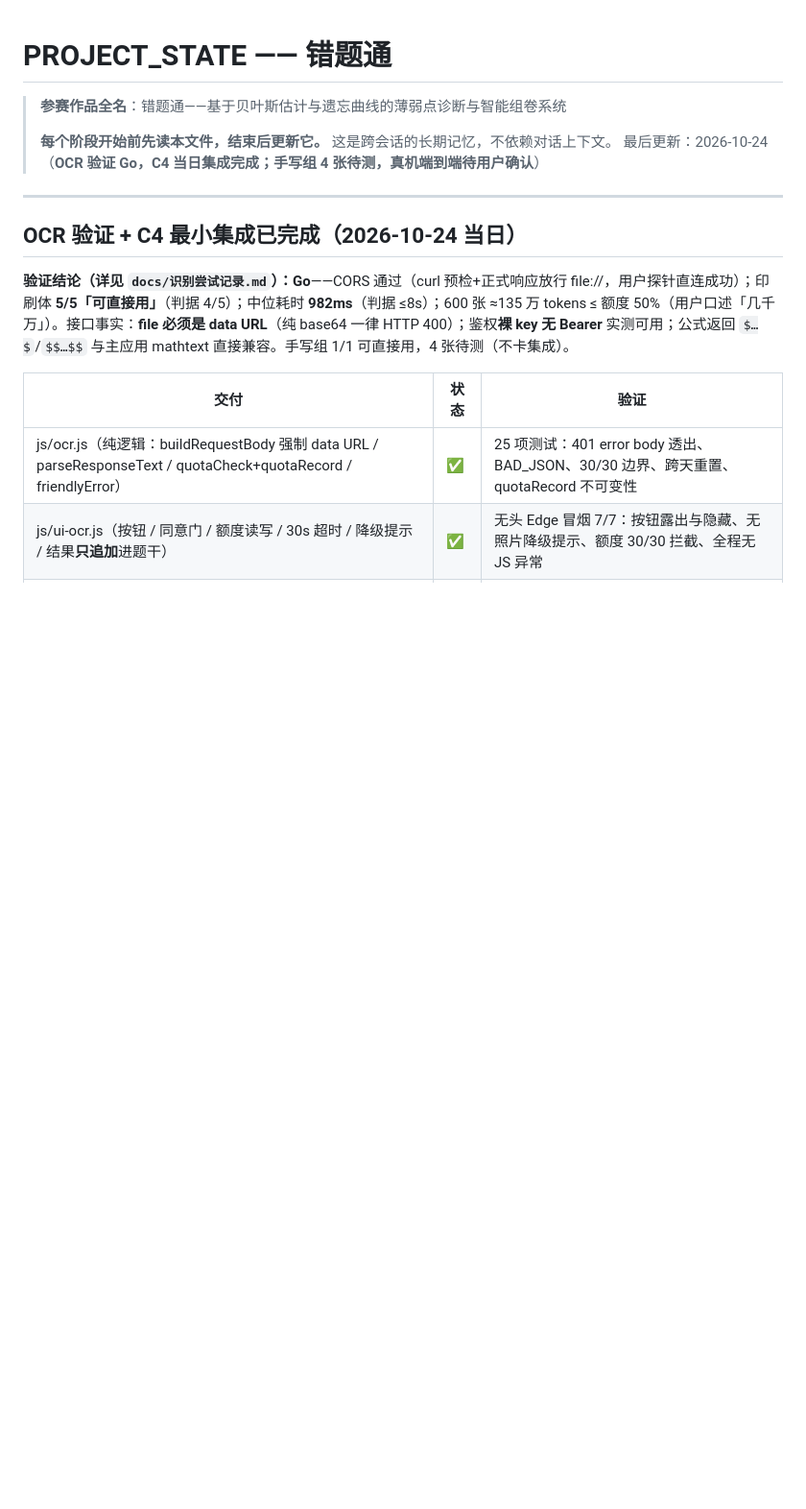
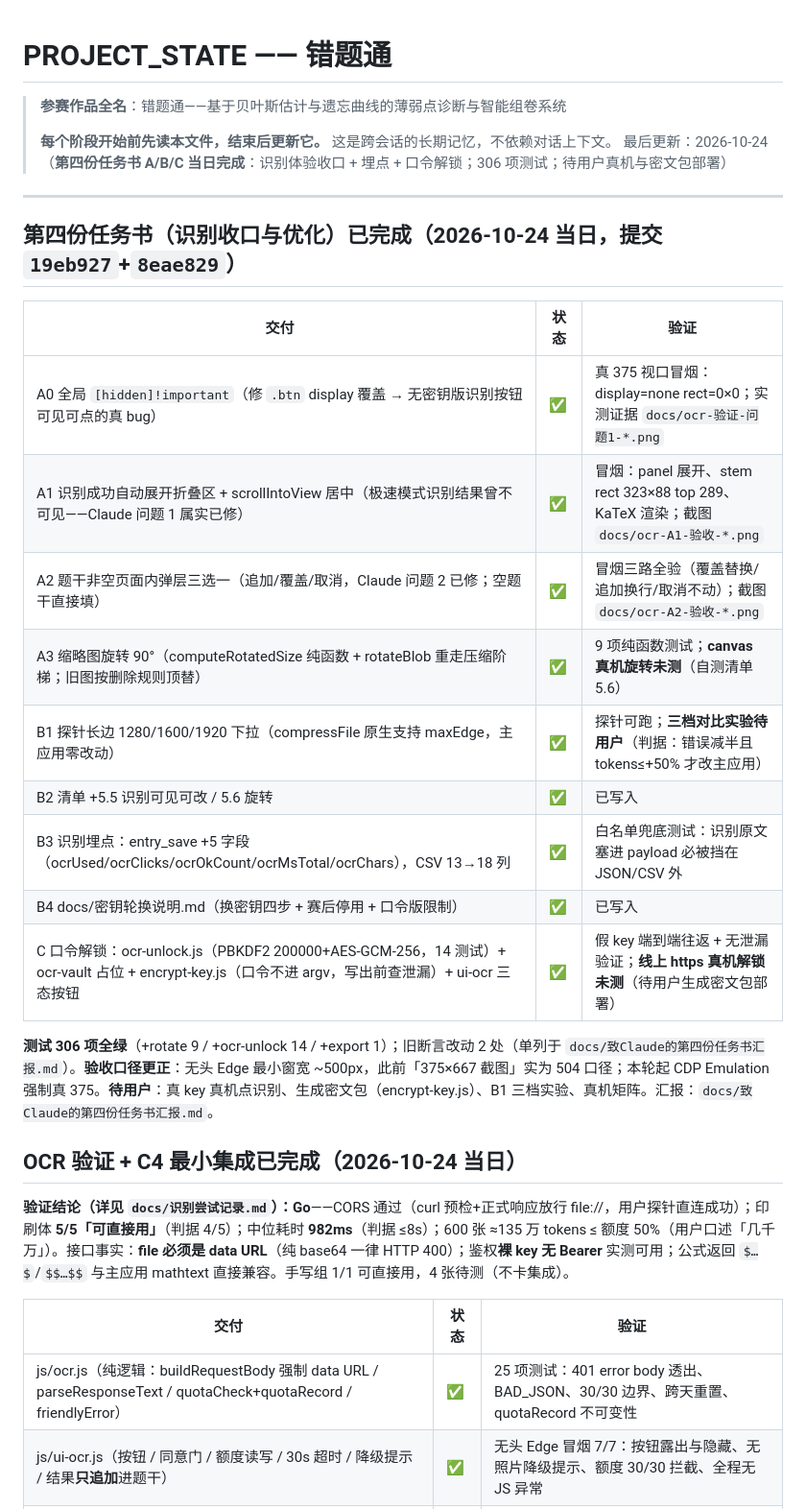
Before and after one commit to yvdaoyin-ux/cuotitong, a Markdown page: PROJECT_STATE.md, the part around the change. Shown at 96% size. GitHub-like rendering; blank space fills up the shorter version.

Commit message:
收尾：第四份任务书汇报（三件事+旧断言单列+对账）+ PROJECT_STATE/AGENTS 状态同步（306 测试）

```diff
--- a/PROJECT_STATE.md
+++ b/PROJECT_STATE.md
@@ -3,9 +3,25 @@
 > **参赛作品全名**：错题通——基于贝叶斯估计与遗忘曲线的薄弱点诊断与智能组卷系统
 >
 > **每个阶段开始前先读本文件，结束后更新它。** 这是跨会话的长期记忆，不依赖对话上下文。
-> 最后更新：2026-10-24（**OCR 验证 Go，C4 当日集成完成；手写组 4 张待测，真机端到端待用户确认**）
+> 最后更新：2026-10-24（**第四份任务书 A/B/C 当日完成**：识别体验收口 + 埋点 + 口令解锁；306 项测试；待用户真机与密文包部署）
 
 ---
+
+## 第四份任务书（识别收口与优化）已完成（2026-10-24 当日，提交 `19eb927`+`8eae829`）
+
+| 交付 | 状态 | 验证 |
+|---|---|---|
+| A0 全局 `[hidden]!important`（修 `.btn` display 覆盖 → 无密钥版识别按钮可见可点的真 bug） | ✅ | 真 375 视口冒烟：display=none rect=0×0；实测证据 `docs/ocr-验证-问题1-*.png` |
+| A1 识别成功自动展开折叠区 + scrollIntoView 居中（极速模式识别结果曾不可见——Claude 问题 1 属实已修） | ✅ | 冒烟：panel 展开、stem rect 323×88 top 289、KaTeX 渲染；截图 `docs/ocr-A1-验收-*.png` |
+| A2 题干非空页面内弹层三选一（追加/覆盖/取消，Claude 问题 2 已修；空题干直接填） | ✅ | 冒烟三路全验（覆盖替换/追加换行/取消不动）；截图 `docs/ocr-A2-验收-*.png` |
+| A3 缩略图旋转 90°（computeRotatedSize 纯函数 + rotateBlob 重走压缩阶梯；旧图按删除规则顶替） | ✅ | 9 项纯函数测试；**canvas 真机旋转未测**（自测清单 5.6） |
+| B1 探针长边 1280/1600/1920 下拉（compressFile 原生支持 maxEdge，主应用零改动） | ✅ | 探针可跑；**三档对比实验待用户**（判据：错误减半且 tokens≤+50% 才改主应用） |
+| B2 清单 +5.5 识别可见可改 / 5.6 旋转 | ✅ | 已写入 |
+| B3 识别埋点：entry_save +5 字段（ocrUsed/ocrClicks/ocrOkCount/ocrMsTotal/ocrChars），CSV 13→18 列 | ✅ | 白名单兜底测试：识别原文塞进 payload 必被挡在 JSON/CSV 外 |
+| B4 docs/密钥轮换说明.md（换密钥四步 + 赛后停用 + 口令版限制） | ✅ | 已写入 |
+| C 口令解锁：ocr-unlock.js（PBKDF2 200000+AES-GCM-256，14 测试）+ ocr-vault 占位 + encrypt-key.js（口令不进 argv，写出前查泄漏）+ ui-ocr 三态按钮 | ✅ | 假 key 端到端往返 + 无泄漏验证；**线上 https 真机解锁未测**（待用户生成密文包部署） |
+
+**测试 306 项全绿**（+rotate 9 / +ocr-unlock 14 / +export 1）；旧断言改动 2 处（单列于 `docs/致Claude的第四份任务书汇报.md`）。**验收口径更正**：无头 Edge 最小窗宽 ~500px，此前「375×667 截图」实为 504 口径；本轮起 CDP Emulation 强制真 375。**待用户**：真 key 真机点识别、生成密文包（encrypt-key.js）、B1 三档实验、真机矩阵。汇报：`docs/致Claude的第四份任务书汇报.md`。
 
 ## OCR 验证 + C4 最小集成已完成（2026-10-24 当日）
 
```
Also changed, not shown: AGENTS.md (+2 -2 lines), docs/致Claude的第四份任务书汇报.md (added, +42 -0 lines).
